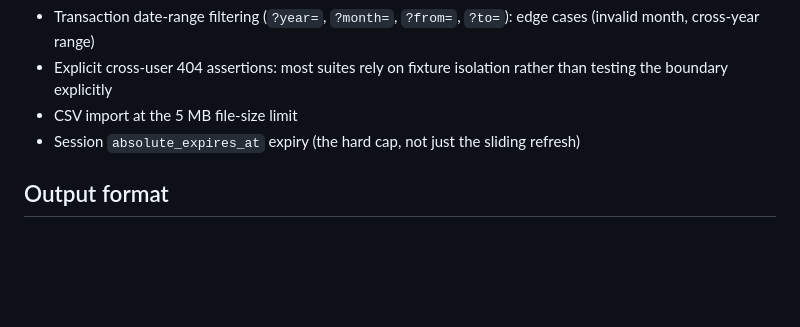
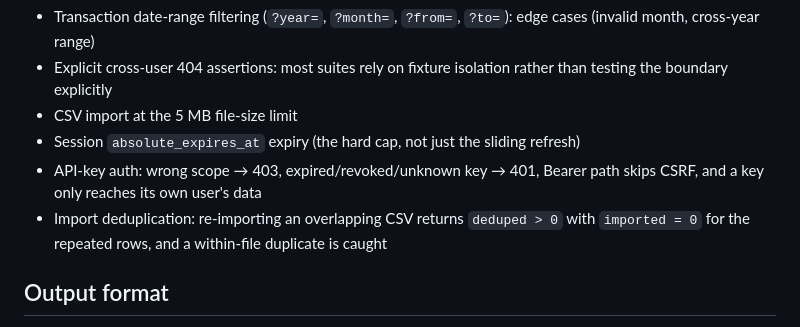
Before and after one commit to anym001/pocketlog, a Markdown page: .claude/agents/test-review.md, the part around the change. GitHub-like rendering; blank space fills up the shorter version.

```diff
--- a/.claude/agents/test-review.md
+++ b/.claude/agents/test-review.md
@@ -45,6 +45,8 @@ These areas have had coverage gaps in the past — verify current state by readi
 - Explicit cross-user 404 assertions: most suites rely on fixture isolation rather than testing the boundary explicitly
 - CSV import at the 5 MB file-size limit
 - Session `absolute_expires_at` expiry (the hard cap, not just the sliding refresh)
+- API-key auth: wrong scope → 403, expired/revoked/unknown key → 401, Bearer path skips CSRF, and a key only reaches its own user's data
+- Import deduplication: re-importing an overlapping CSV returns `deduped > 0` with `imported = 0` for the repeated rows, and a within-file duplicate is caught
 
 ## Output format
 
```
Also changed, not shown: .claude/agents/db-review.md (+2 -0 lines), .claude/agents/security-review.md (+6 -0 lines).
